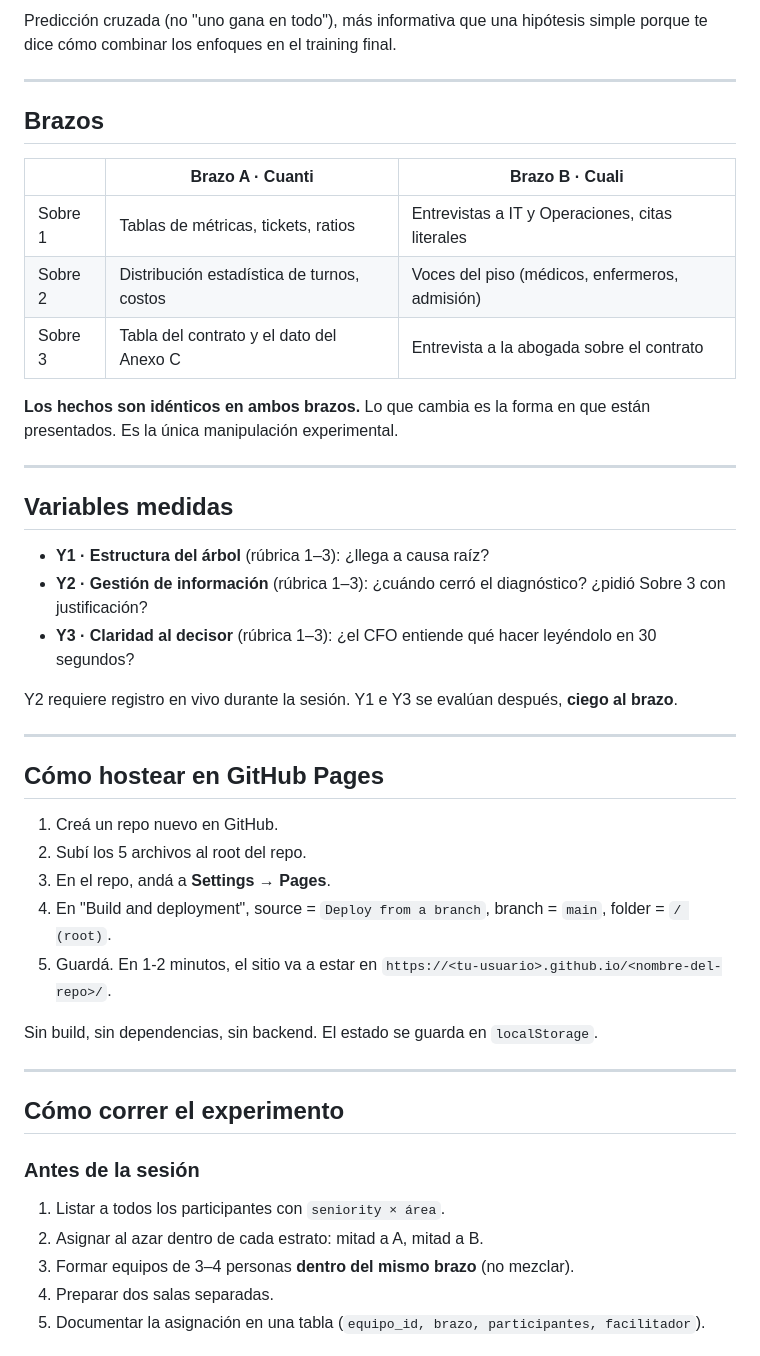
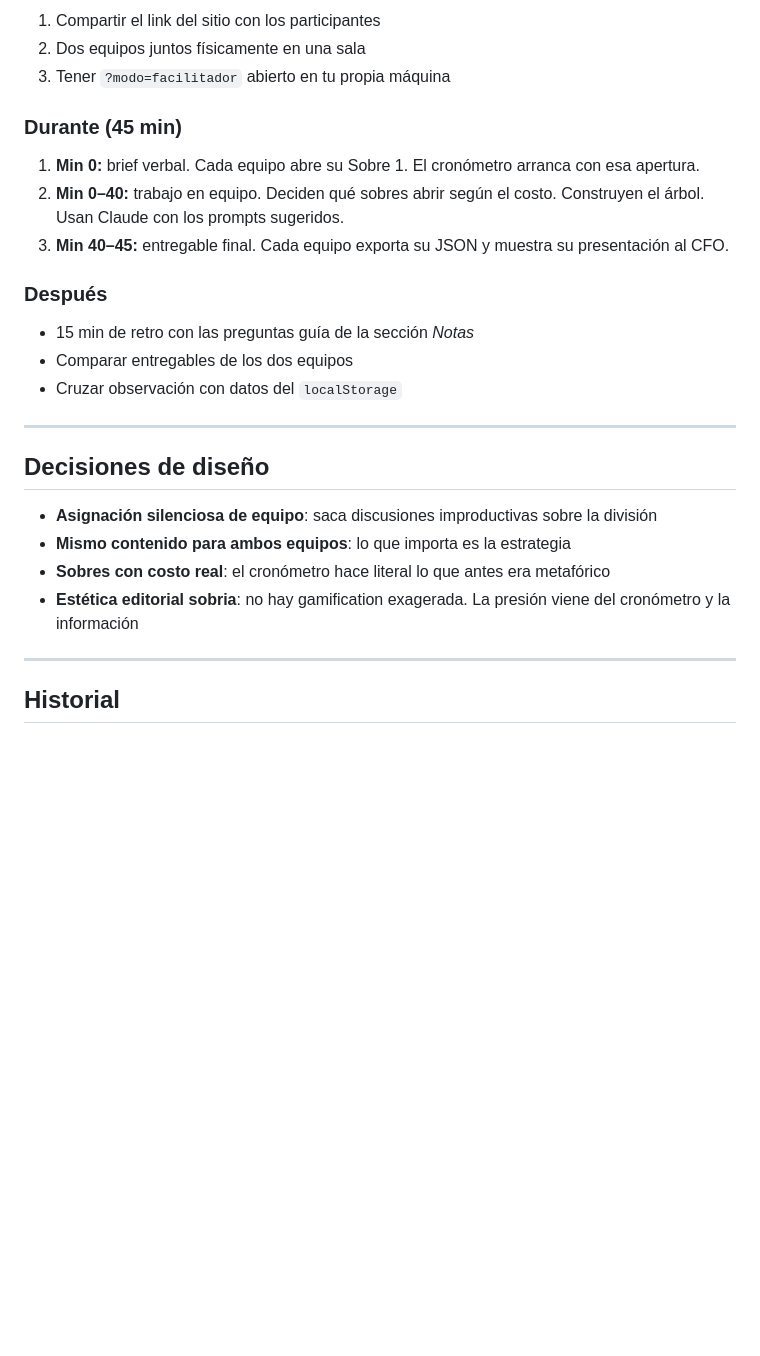
Before and after one commit to ACC3Datorre/Iniciativa-, a Markdown page: README.md, the part around one of its changes. Rendered like a GitHub page; blank space fills up the shorter version.

```diff
--- a/README.md
+++ b/README.md
@@ -58,49 +120,30 @@ Seis secciones, navegables por pestañas:
 
-Predicción cruzada (no "uno gana en todo"), más informativa que una hipótesis simple porque te dice cómo combinar los enfoques en el training final.
+1. Compartir el link del sitio con los participantes
+2. Dos equipos juntos físicamente en una sala
+3. Tener `?modo=facilitador` abierto en tu propia máquina
+
+### Durante (45 min)
+
+1. **Min 0:** brief verbal. Cada equipo abre su Sobre 1. El cronómetro arranca con esa apertura.
+2. **Min 0–40:** trabajo en equipo. Deciden qué sobres abrir según el costo. Construyen el árbol. Usan Claude con los prompts sugeridos.
+3. **Min 40–45:** entregable final. Cada equipo exporta su JSON y muestra su presentación al CFO.
+
+### Después
+
+- 15 min de retro con las preguntas guía de la sección *Notas*
+- Comparar entregables de los dos equipos
+- Cruzar observación con datos del `localStorage`
 
 ---
 
-## Brazos
+## Decisiones de diseño
 
-| | Brazo A · Cuanti | Brazo B · Cuali |
-|---|---|---|
-| Sobre 1 | Tablas de métricas, tickets, ratios | Entrevistas a IT y Operaciones, citas literales |
-| Sobre 2 | Distribución estadística de turnos, costos | Voces del piso (médicos, enfermeros, admisión) |
-| Sobre 3 | Tabla del contrato y el dato del Anexo C | Entrevista a la abogada sobre el contrato |
-
-**Los hechos son idénticos en ambos brazos.** Lo que cambia es la forma en que están presentados. Es la única manipulación experimental.
+- **Asignación silenciosa de equipo**: saca discusiones improductivas sobre la división
+- **Mismo contenido para ambos equipos**: lo que importa es la estrategia
+- **Sobres con costo real**: el cronómetro hace literal lo que antes era metafórico
+- **Estética editorial sobria**: no hay gamification exagerada. La presión viene del cronómetro y la información
 
 ---
 
-## Variables medidas
+## Historial
 
-- **Y1 · Estructura del árbol** (rúbrica 1–3): ¿llega a causa raíz?
-- **Y2 · Gestión de información** (rúbrica 1–3): ¿cuándo cerró el diagnóstico? ¿pidió Sobre 3 con justificación?
-- **Y3 · Claridad al decisor** (rúbrica 1–3): ¿el CFO entiende qué hacer leyéndolo en 30 segundos?
-
-Y2 requiere registro en vivo durante la sesión. Y1 e Y3 se evalúan después, **ciego al brazo**.
-
----
-
-## Cómo hostear en GitHub Pages
-
-1. Creá un repo nuevo en GitHub.
-2. Subí los 5 archivos al root del repo.
-3. En el repo, andá a **Settings → Pages**.
-4. En "Build and deployment", source = `Deploy from a branch`, branch = `main`, folder = `/ (root)`.
-5. Guardá. En 1-2 minutos, el sitio va a estar en `https://<tu-usuario>.github.io/<nombre-del-repo>/`.
-
-Sin build, sin dependencias, sin backend. El estado se guarda en `localStorage`.
-
----
-
-## Cómo correr el experimento
-
-### Antes de la sesión
-
-1. Listar a todos los participantes con `seniority × área`.
-2. Asignar al azar dentro de cada estrato: mitad a A, mitad a B.
-3. Formar equipos de 3–4 personas **dentro del mismo brazo** (no mezclar).
-4. Preparar dos salas separadas.
-5. Documentar la asignación en una tabla (`equipo_id, brazo, participantes, facilitador`).
-
```
Also changed, not shown: other parts of README.md (+94 -142 lines).
